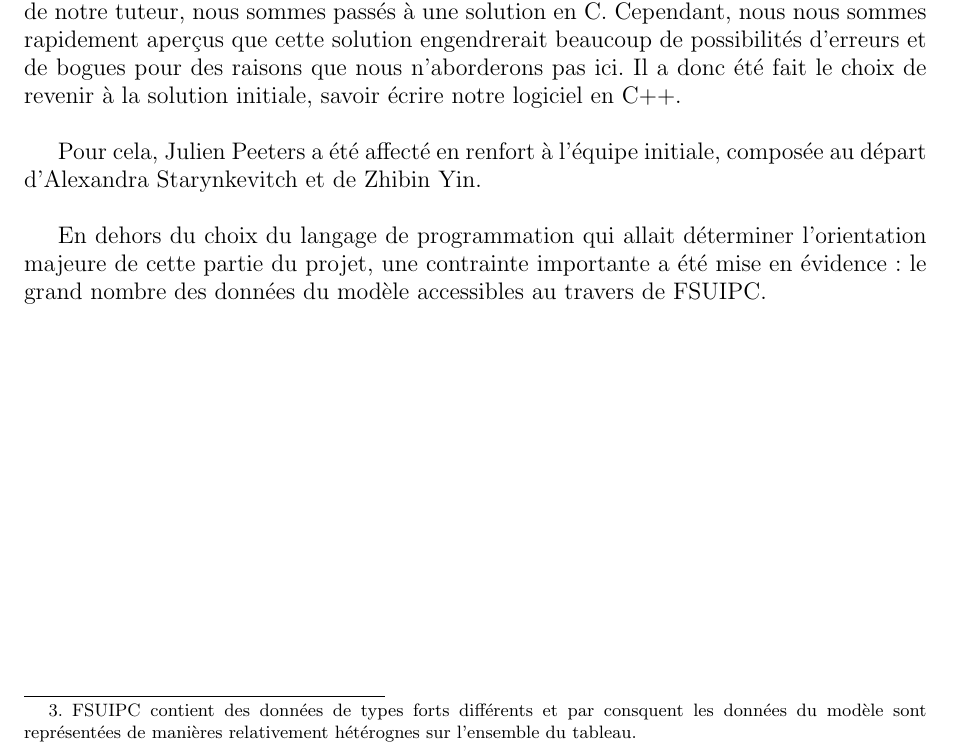
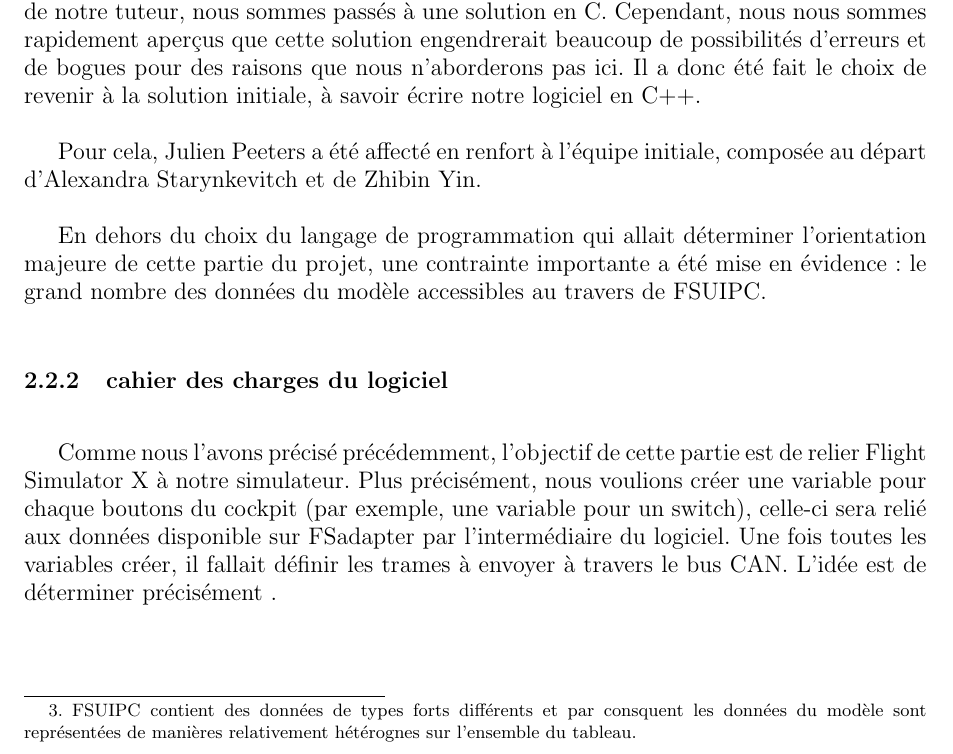
Before and after one commit to pipi/cockpitsim, a LaTeX document (doc/manual/rapport.tex, which reads doc/manual/fsadapter.tex): part of page 10 of 14, cut so that both start at the same text. Compiled offline with pdfLaTeX; the source files are stored in an older character set and shown here as Unicode.

Commit message:
ajout description programme

```diff
--- a/doc/manual/fsadapter.tex
+++ b/doc/manual/fsadapter.tex
@@ -46,7 +46,7 @@ relativement hétérognes sur l'ensemble du tableau.}. Par la suite, et sur les
 notre tuteur, nous sommes passés à une solution en C. Cependant, nous nous sommes rapidement aperçus
 que cette solution engendrerait beaucoup de possibilités d'erreurs et de bogues pour des
 raisons que nous n'aborderons pas ici. Il a donc été fait le choix de revenir à la solution initiale,
- savoir écrire notre logiciel en C++.
+à savoir écrire notre logiciel en C++.
 
 Pour cela, Julien Peeters a été affecté en renfort à l'équipe initiale, composée au départ d'Alexandra
 Starynkevitch et de Zhibin Yin.
@@ -54,3 +54,6 @@ Starynkevitch et de Zhibin Yin.
 En dehors du choix du langage de programmation qui allait déterminer l'orientation majeure de cette
 partie du projet, une contrainte importante a été mise en évidence: le grand nombre des données
 du modèle accessibles au travers de FSUIPC.
+
+\subsection{cahier des charges du logiciel}
+Comme nous l'avons précisé précédemment, l'objectif de cette partie est de relier Flight Simulator X à notre simulateur. Plus précisément, nous voulions créer une variable pour chaque boutons du cockpit (par exemple, une variable pour un switch), celle-ci sera relié aux données disponible sur FSadapter par l'intermédiaire du logiciel. Une fois toutes les variables créer, il fallait définir les trames à envoyer à travers le bus CAN. L'idée est de déterminer précisément .
```
